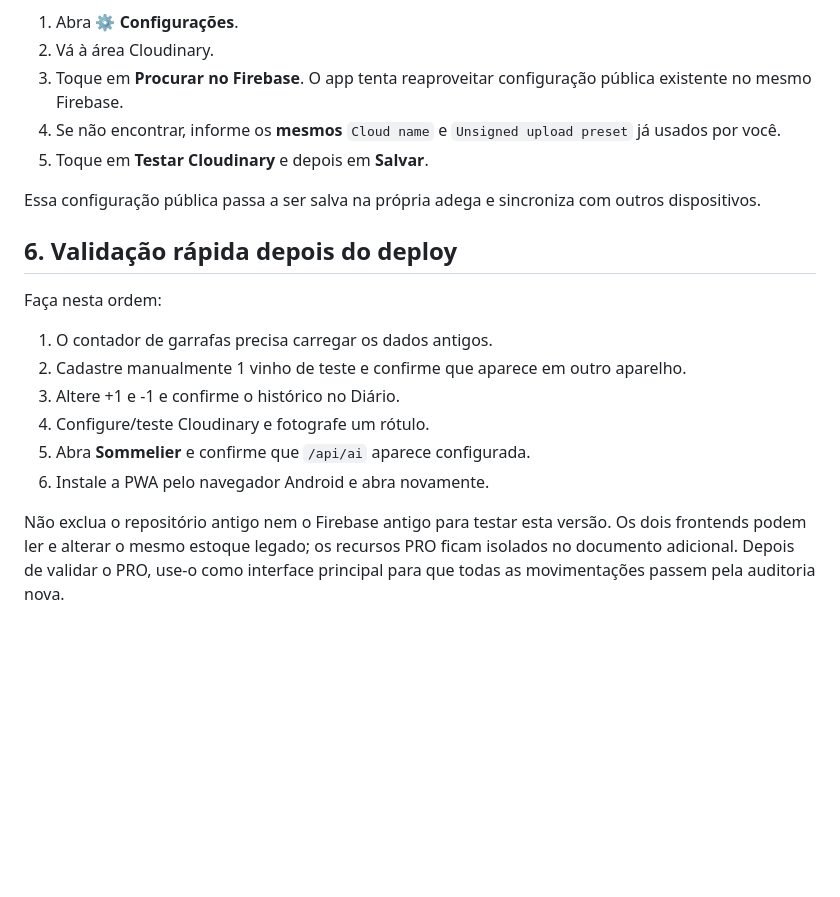
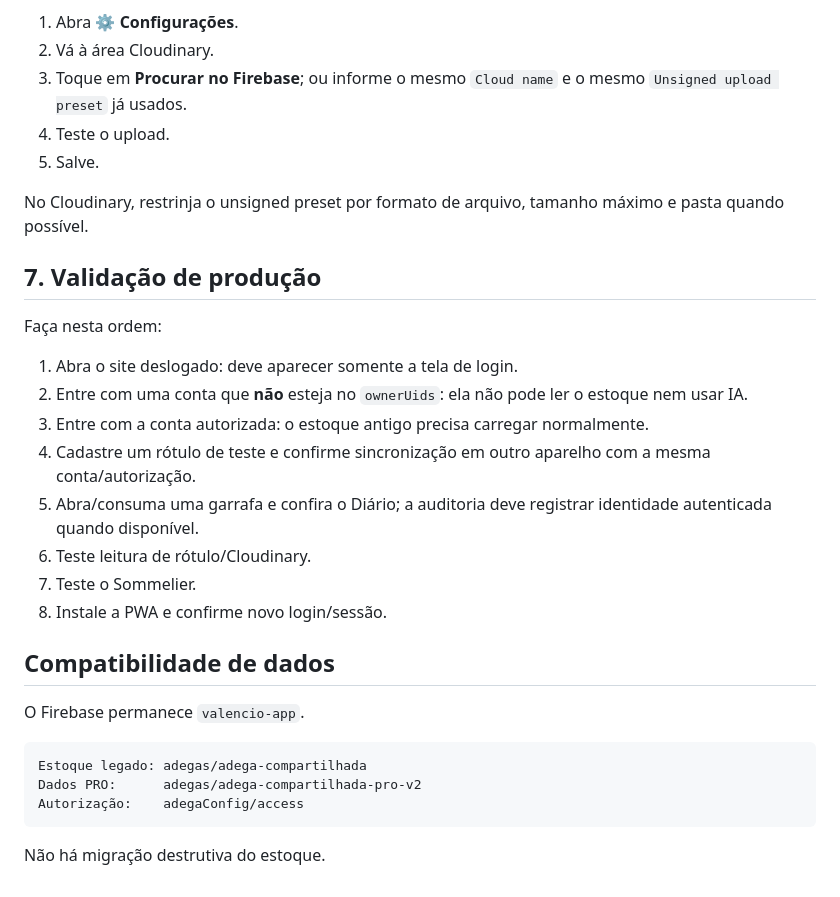
Before and after one commit to tsvalencio-IA/Adega, a Markdown page: docs/DEPLOY.md, the part around one of its changes. Drawn GitHub-style; blank space fills up the shorter version.

````diff
--- a/docs/DEPLOY.md
+++ b/docs/DEPLOY.md
@@ -49,21 +77,33 @@ No primeiro acesso:
 
 1. Abra ⚙ **Configurações**.
 2. Vá à área Cloudinary.
-3. Toque em **Procurar no Firebase**. O app tenta reaproveitar configuração pública existente no mesmo Firebase.
-4. Se não encontrar, informe os **mesmos** `Cloud name` e `Unsigned upload preset` já usados por você.
-5. Toque em **Testar Cloudinary** e depois em **Salvar**.
+3. Toque em **Procurar no Firebase**; ou informe o mesmo `Cloud name` e o mesmo `Unsigned upload preset` já usados.
+4. Teste o upload.
+5. Salve.
 
-Essa configuração pública passa a ser salva na própria adega e sincroniza com outros dispositivos.
+No Cloudinary, restrinja o unsigned preset por formato de arquivo, tamanho máximo e pasta quando possível.
 
-## 6. Validação rápida depois do deploy
+## 7. Validação de produção
 
 Faça nesta ordem:
 
-1. O contador de garrafas precisa carregar os dados antigos.
-2. Cadastre manualmente 1 vinho de teste e confirme que aparece em outro aparelho.
-3. Altere +1 e -1 e confirme o histórico no Diário.
-4. Configure/teste Cloudinary e fotografe um rótulo.
-5. Abra **Sommelier** e confirme que `/api/ai` aparece configurada.
-6. Instale a PWA pelo navegador Android e abra novamente.
+1. Abra o site deslogado: deve aparecer somente a tela de login.
+2. Entre com uma conta que **não** esteja no `ownerUids`: ela não pode ler o estoque nem usar IA.
+3. Entre com a conta autorizada: o estoque antigo precisa carregar normalmente.
+4. Cadastre um rótulo de teste e confirme sincronização em outro aparelho com a mesma conta/autorização.
+5. Abra/consuma uma garrafa e confira o Diário; a auditoria deve registrar identidade autenticada quando disponível.
+6. Teste leitura de rótulo/Cloudinary.
+7. Teste o Sommelier.
+8. Instale a PWA e confirme novo login/sessão.
 
-Não exclua o repositório antigo nem o Firebase antigo para testar esta versão. Os dois frontends podem ler e alterar o mesmo estoque legado; os recursos PRO ficam isolados no documento adicional. Depois de validar o PRO, use-o como interface principal para que todas as movimentações passem pela auditoria nova.
+## Compatibilidade de dados
+
+O Firebase permanece `valencio-app`.
+
+```text
+Estoque legado: adegas/adega-compartilhada
+Dados PRO:      adegas/adega-compartilhada-pro-v2
+Autorização:    adegaConfig/access
+```
+
+Não há migração destrutiva do estoque.
````
Also changed, not shown: other parts of docs/DEPLOY.md (+60 -32 lines).
